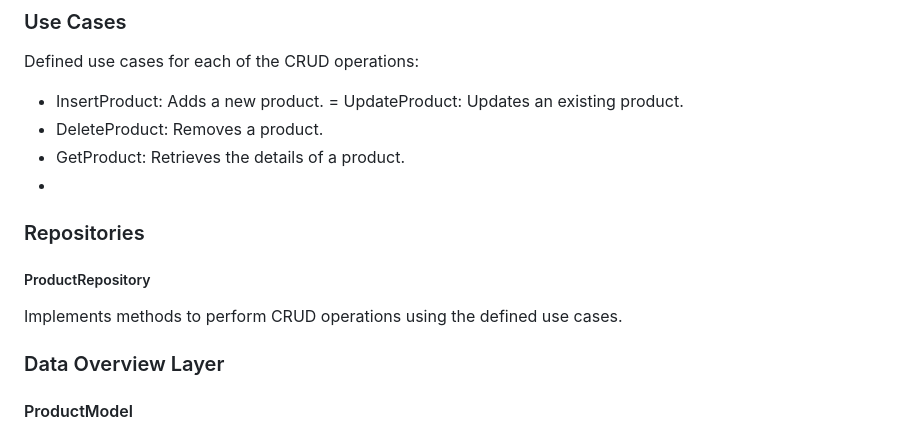
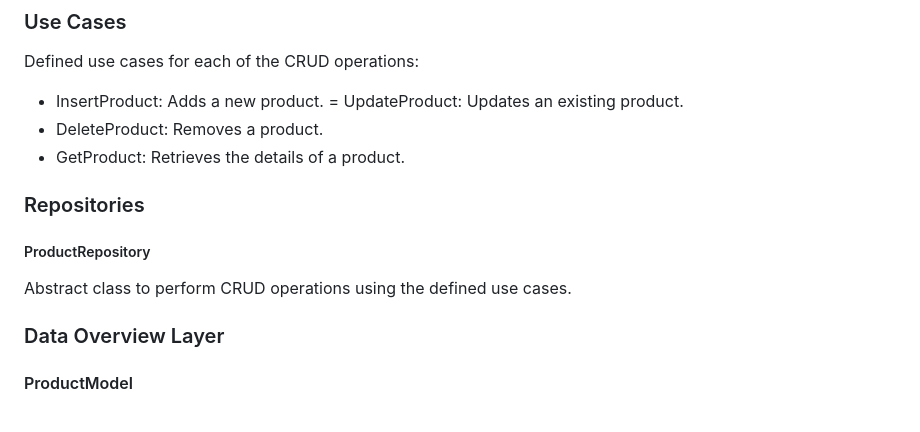
Before and after one commit to yumi-meron-2/2024-internship-mobile-tasks-, a Markdown page: Clean Architecture/ecommerce2/README.md, the part around the change. Rendered like a GitHub page.

```diff
--- a/Clean Architecture/ecommerce2/README.md
+++ b/Clean Architecture/ecommerce2/README.md
@@ -38,10 +38,10 @@ Defined use cases for each of the CRUD operations:
 = UpdateProduct: Updates an existing product.
 - DeleteProduct: Removes a product.
 - GetProduct: Retrieves the details of a product.
--
+
 ### Repositories
 ##### ProductRepository
-Implements methods to perform CRUD operations using the defined use cases.
+Abstract class to perform CRUD operations using the defined use cases.
 
 ### Data Overview Layer
 #### ProductModel
```
